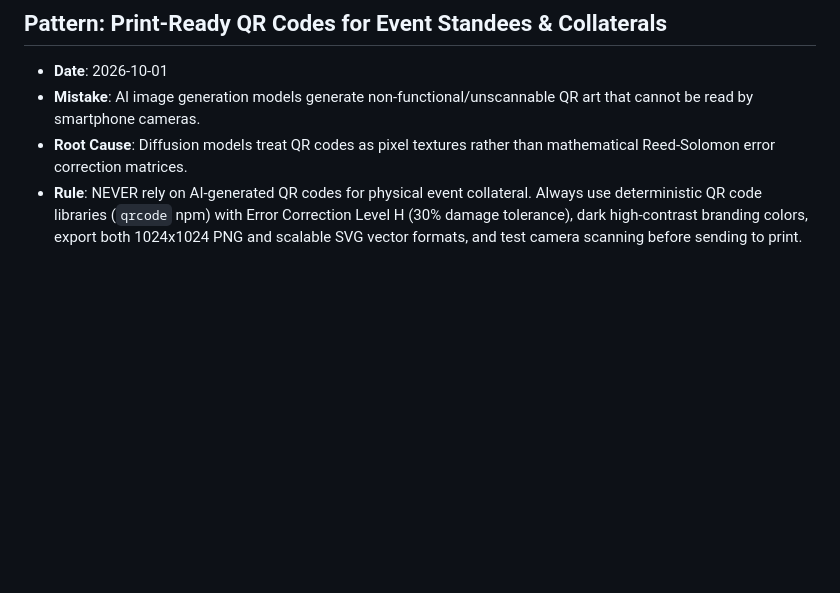
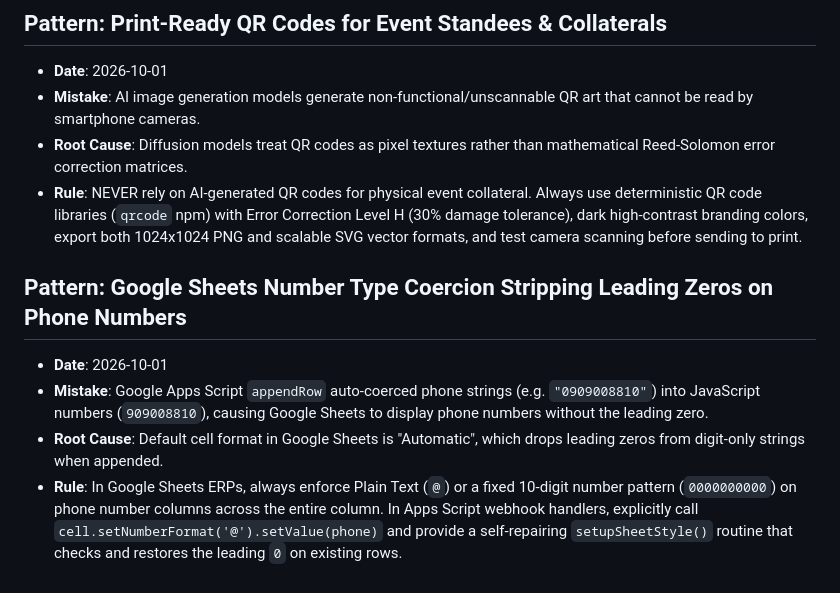
Before and after one commit to duytruong-lang/norton-kickoff-event, a Markdown page: tasks/lessons.md, the part around the change. GitHub-like rendering; blank space fills up the shorter version.

Commit message:
docs: add lesson on Google Sheets phone number type coercion

```diff
--- a/tasks/lessons.md
+++ b/tasks/lessons.md
@@ -63,3 +63,9 @@
 - **Mistake**: AI image generation models generate non-functional/unscannable QR art that cannot be read by smartphone cameras.
 - **Root Cause**: Diffusion models treat QR codes as pixel textures rather than mathematical Reed-Solomon error correction matrices.
 - **Rule**: NEVER rely on AI-generated QR codes for physical event collateral. Always use deterministic QR code libraries (`qrcode` npm) with Error Correction Level H (30% damage tolerance), dark high-contrast branding colors, export both 1024x1024 PNG and scalable SVG vector formats, and test camera scanning before sending to print.
+
+## Pattern: Google Sheets Number Type Coercion Stripping Leading Zeros on Phone Numbers
+- **Date**: 2026-10-01
+- **Mistake**: Google Apps Script `appendRow` auto-coerced phone strings (e.g. `"0909008810"`) into JavaScript numbers (`909008810`), causing Google Sheets to display phone numbers without the leading zero.
+- **Root Cause**: Default cell format in Google Sheets is "Automatic", which drops leading zeros from digit-only strings when appended.
+- **Rule**: In Google Sheets ERPs, always enforce Plain Text (`@`) or a fixed 10-digit number pattern (`0000000000`) on phone number columns across the entire column. In Apps Script webhook handlers, explicitly call `cell.setNumberFormat('@').setValue(phone)` and provide a self-repairing `setupSheetStyle()` routine that checks and restores the leading `0` on existing rows.
```
